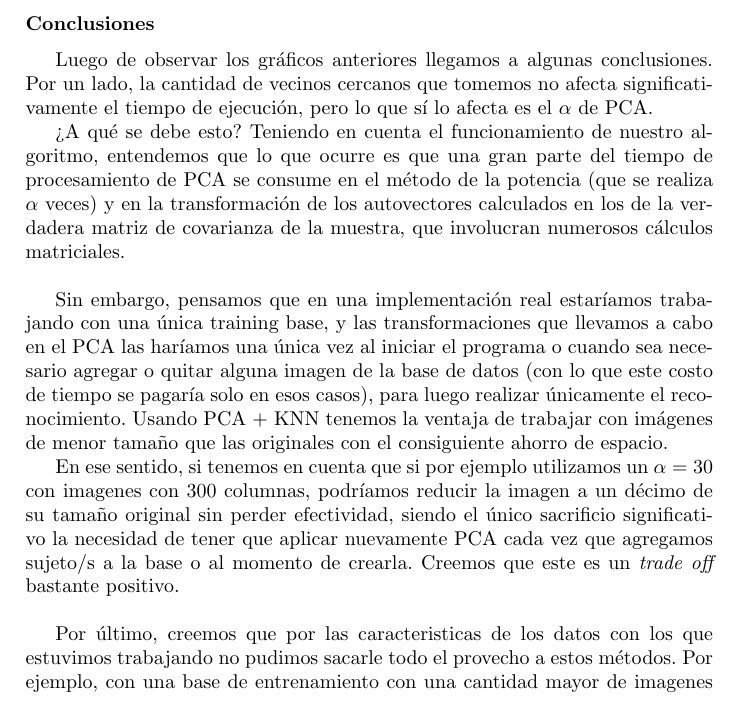
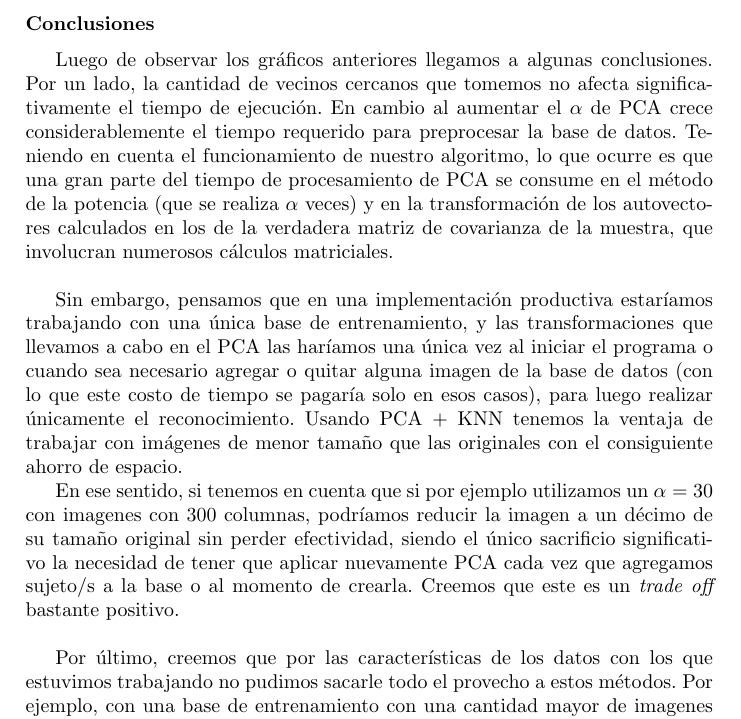
Before and after one commit to ckubrak/RecoFacial, a LaTeX document (informe/informe.tex, which reads informe/conclusiones.tex): part of page 20 of 20, cut so that both start at the same text. Compiled offline with pdfLaTeX.

Commit message:
pavadas...

```diff
--- a/informe/conclusiones.tex
+++ b/informe/conclusiones.tex
@@ -2,12 +2,11 @@
 
 
 Luego de observar los gráficos anteriores llegamos a algunas conclusiones.
-Por un lado, la cantidad de vecinos cercanos que tomemos no afecta significativamente el tiempo de ejecución, pero lo que sí lo afecta es el $\alpha$ de PCA.
+Por un lado, la cantidad de vecinos cercanos que tomemos no afecta significativamente el tiempo de ejecución. En cambio al aumentar el $\alpha$ de PCA crece considerablemente el tiempo requerido para preprocesar la base de datos.
+Teniendo en cuenta el funcionamiento de nuestro algoritmo, lo que ocurre es que una gran parte del tiempo de procesamiento de PCA se consume en el método de la potencia (que se realiza $\alpha$ veces) y en la transformación de los autovectores calculados en los de la verdadera matriz de covarianza de la muestra, que involucran numerosos cálculos matriciales.\newline
 
-¿A qué se debe esto? Teniendo en cuenta el funcionamiento de nuestro algoritmo, entendemos que lo que ocurre es que una gran parte del tiempo de procesamiento de PCA se consume en el método de la potencia (que se realiza $\alpha$ veces) y en la transformación de los autovectores calculados en los de la verdadera matriz de covarianza de la muestra, que involucran numerosos cálculos matriciales.\newline
-
-Sin embargo, pensamos que en una implementación real estaríamos trabajando con una única training base, y las transformaciones que llevamos a cabo en el PCA las haríamos una única vez al iniciar el programa o cuando sea necesario agregar o quitar alguna imagen de la base de datos (con lo que este costo de tiempo se pagaría solo en esos casos), para luego realizar únicamente el reconocimiento. Usando PCA + KNN tenemos la ventaja de trabajar con imágenes de menor tamaño que las originales con el consiguiente ahorro de espacio.
+Sin embargo, pensamos que en una implementación productiva estaríamos trabajando con una única base de entrenamiento, y las transformaciones que llevamos a cabo en el PCA las haríamos una única vez al iniciar el programa o cuando sea necesario agregar o quitar alguna imagen de la base de datos (con lo que este costo de tiempo se pagaría solo en esos casos), para luego realizar únicamente el reconocimiento. Usando PCA + KNN tenemos la ventaja de trabajar con imágenes de menor tamaño que las originales con el consiguiente ahorro de espacio.
 
 En ese sentido, si tenemos en cuenta que si por ejemplo utilizamos un $\alpha = 30$ con imagenes con 300 columnas, podríamos reducir la imagen a un décimo de su tamaño original sin perder efectividad, siendo el único sacrificio significativo la necesidad de tener que aplicar nuevamente PCA cada vez que agregamos sujeto/s a la base o al momento de crearla. Creemos que este es un \textit{trade off} bastante positivo.\newline
 
-Por último, creemos que por las caracteristicas de los datos con los que estuvimos trabajando no pudimos sacarle todo el provecho a estos métodos. Por ejemplo, con una base de entrenamiento con una cantidad mayor de imagenes por sujeto hubieramos podido aplicar un k-fold con más imagenes de cada sujeto para testear y hacer un proceso de cross-validation más interesante.
+Por último, creemos que por las características de los datos con los que estuvimos trabajando no pudimos sacarle todo el provecho a estos métodos. Por ejemplo, con una base de entrenamiento con una cantidad mayor de imagenes por sujeto hubieramos podido aplicar un k-fold con más imagenes de cada sujeto para testear y hacer un proceso de cross-validation más interesante.
```
